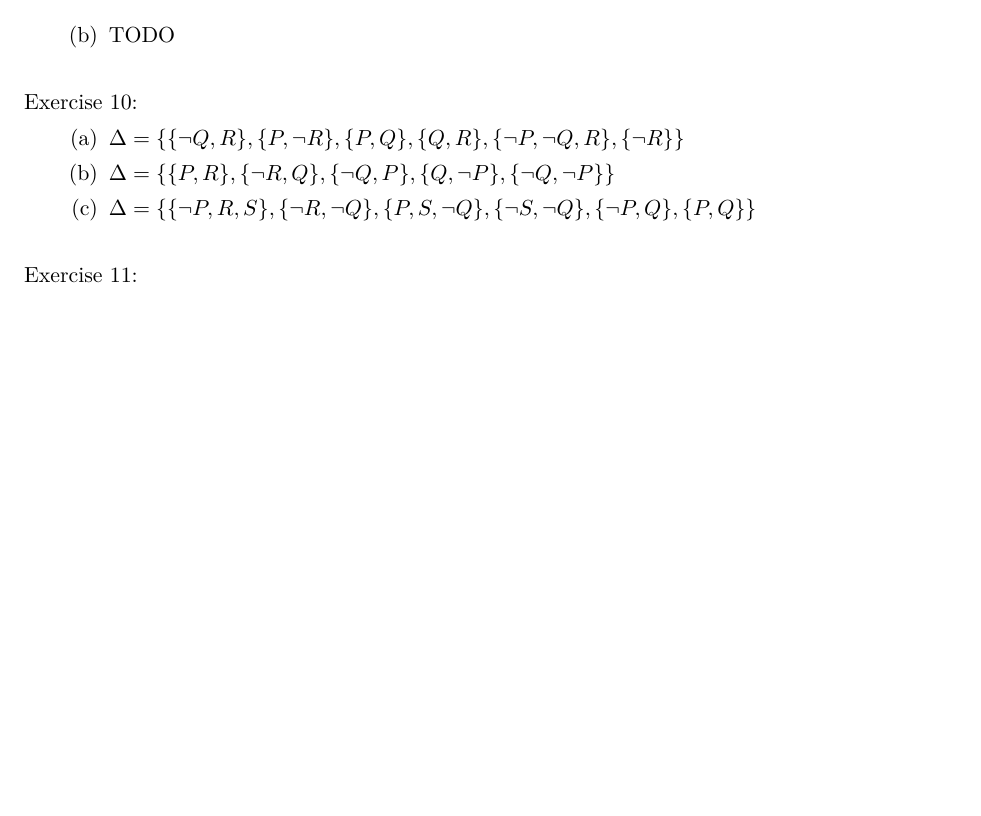
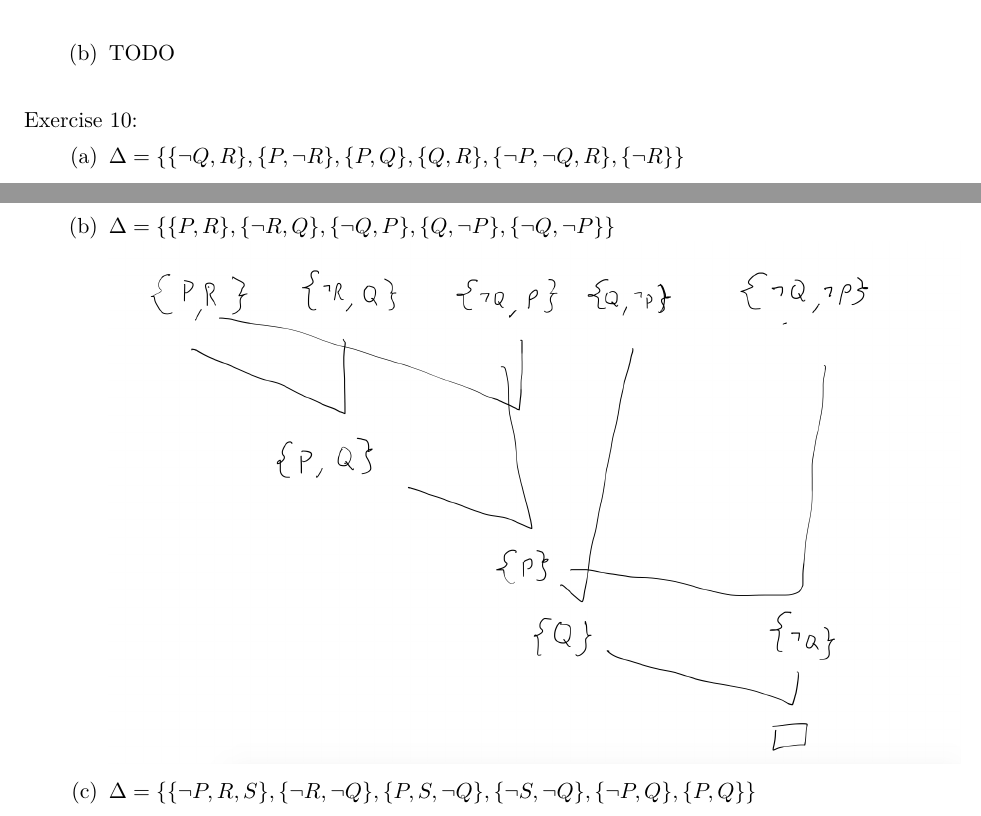
Before and after one commit to ilsenatorov/AI, a LaTeX problem sheet (Assignment3/Assignment3.tex): part of page 1 of 2 before the commit and two parts of pages 1 and 2 of 4 after it, the two joined at a grey line, cut so that both start at the same text, the shorter picture padded with empty space. Compiled offline with XeLaTeX.

Commit message:
added exercise 10 images

```diff
--- a/Assignment3/Assignment3.tex
+++ b/Assignment3/Assignment3.tex
@@ -45,11 +45,17 @@
   \question
   \begin{parts}
     \part
-    $ \Delta = \{\{\neg Q, R\},\{P,\neg R\},\{P,Q\},\{Q,R\},\{\neg P,\neg Q, R\},\{\neg R\}\} $
+    $ \Delta = \{\{\neg Q, R\},\{P,\neg R\},\{P,Q\},\{Q,R\},\{\neg P,\neg Q, R\},\{\neg R\}\} $ \\
+    \includeimage{10a}
+
     \part
-    $ \Delta = \{\{P,R\},\{\neg R, Q\},\{\neg Q, P\},\{Q,\neg P\},\{\neg Q, \neg P\}\} $
+    $ \Delta = \{\{P,R\},\{\neg R, Q\},\{\neg Q, P\},\{Q,\neg P\},\{\neg Q, \neg P\}\} $ \\
+    \includeimage{10b}
+
     \part
-    $ \Delta = \{\{\neg P,R,S\},\{\neg R,\neg Q\},\{P,S,\neg Q\},\{\neg S,\neg Q\},\{\neg P,Q\},\{P,Q\}\} $
+    $ \Delta = \{\{\neg P,R,S\},\{\neg R,\neg Q\},\{P,S,\neg Q\},\{\neg S,\neg Q\},\{\neg P,Q\},\{P,Q\}\} $ \\
+    \includeimage{10c}
+
   \end{parts}
 
   \vspace{1em}
```
Also changed, not shown: Assignment3/images/10a.png (added), Assignment3/images/10b.png (added), Assignment3/images/10c.png (added).
